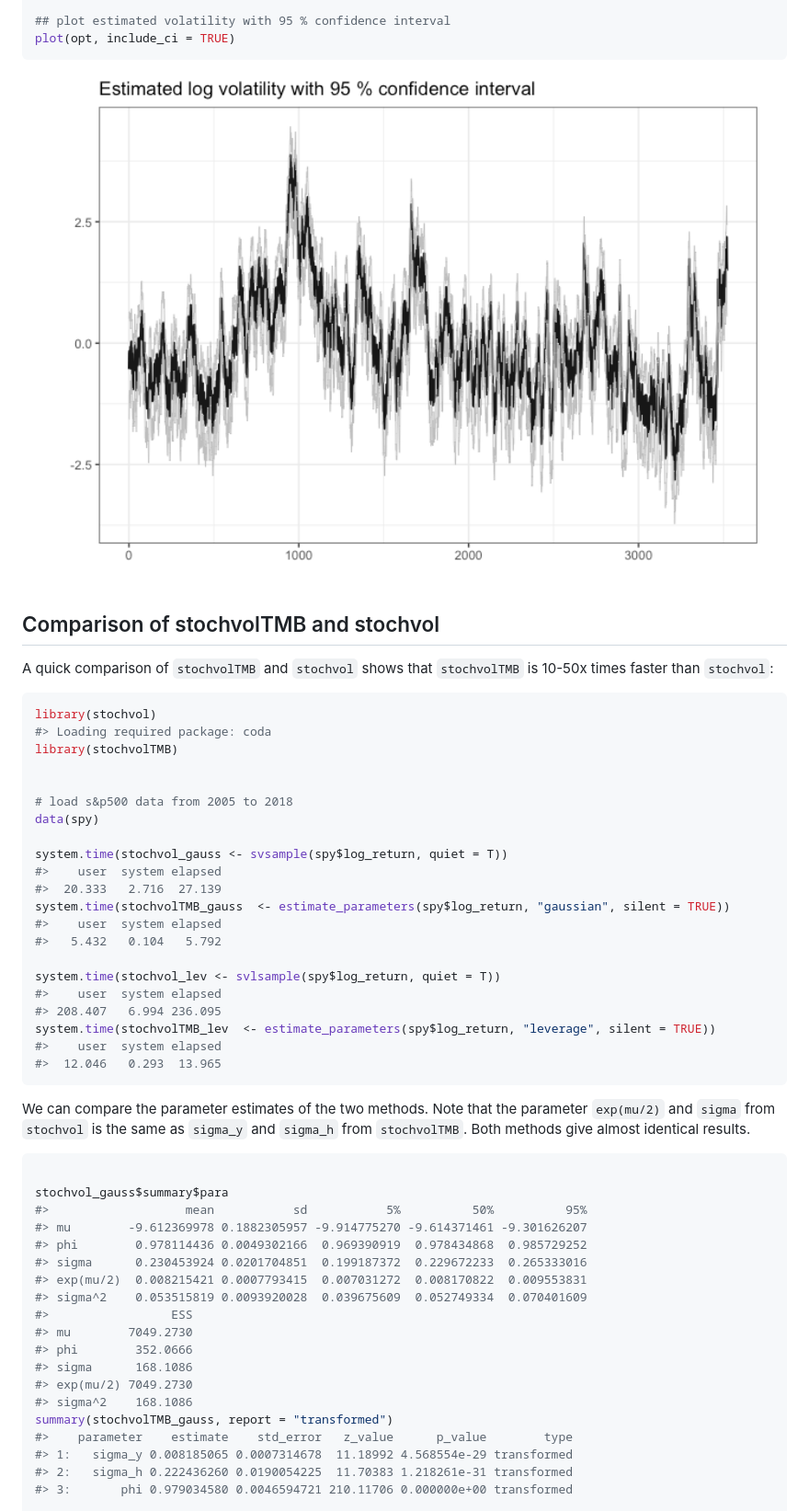
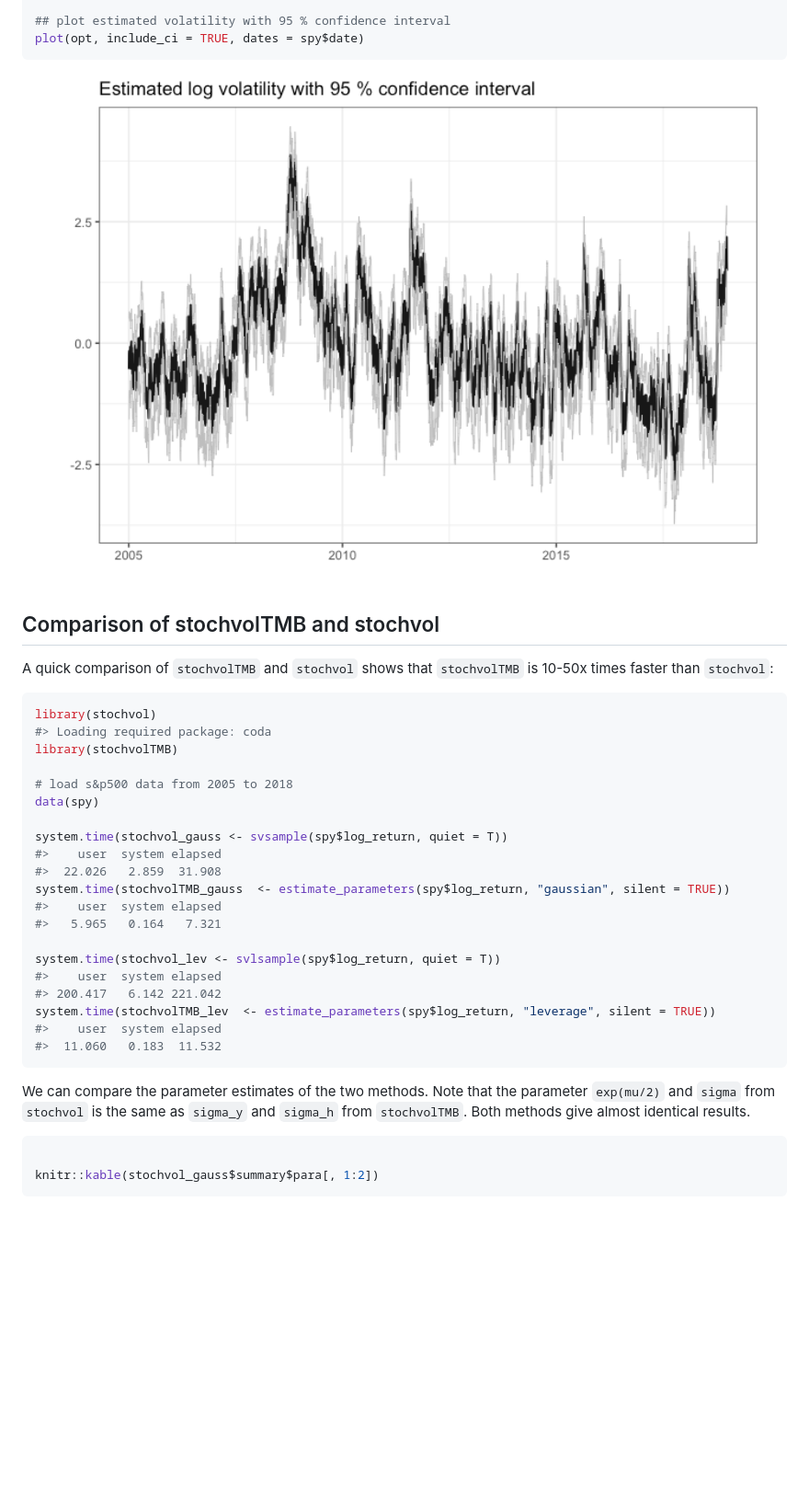
Before and after one commit to JensWahl/stochvolTMB, a Markdown page: README.md, the part around the change printed below. Shown: that part at 92% size. Drawn GitHub-style; pictures changed too: man/figures/README-example-1.png; blank space fills up the shorter version.

````diff
--- a/README.md
+++ b/README.md
@@ -101,7 +99,7 @@ head(estimates, 10)
 #> 10:      random
 
 ## plot estimated volatility with 95 % confidence interval
-plot(opt, include_ci = TRUE)
+plot(opt, include_ci = TRUE, dates = spy$date)
 ```
 
 <img src="man/figures/README-example-1.png" width="100%" />
@@ -116,23 +114,22 @@ library(stochvol)
 #> Loading required package: coda
 library(stochvolTMB)
 
-
 # load s&p500 data from 2005 to 2018
 data(spy)
 
 system.time(stochvol_gauss <- svsample(spy$log_return, quiet = T))
 #>    user  system elapsed
-#>  20.333   2.716  27.139
+#>  22.026   2.859  31.908
 system.time(stochvolTMB_gauss  <- estimate_parameters(spy$log_return, "gaussian", silent = TRUE))
 #>    user  system elapsed
-#>   5.432   0.104   5.792
+#>   5.965   0.164   7.321
 
 system.time(stochvol_lev <- svlsample(spy$log_return, quiet = T))
 #>    user  system elapsed
-#> 208.407   6.994 236.095
+#> 200.417   6.142 221.042
 system.time(stochvolTMB_lev  <- estimate_parameters(spy$log_return, "leverage", silent = TRUE))
 #>    user  system elapsed
-#>  12.046   0.293  13.965
+#>  11.060   0.183  11.532
 ```
 
 We can compare the parameter estimates of the two methods. Note that the
@@ -142,22 +139,6 @@ identical results.
 
 ``` r
 
-stochvol_gauss$summary$para
-#>                   mean           sd           5%          50%          95%
-#> mu        -9.612369978 0.1882305957 -9.914775270 -9.614371461 -9.301626207
-#> phi        0.978114436 0.0049302166  0.969390919  0.978434868  0.985729252
-#> sigma      0.230453924 0.0201704851  0.199187372  0.229672233  0.265333016
-#> exp(mu/2)  0.008215421 0.0007793415  0.007031272  0.008170822  0.009553831
-#> sigma^2    0.053515819 0.0093920028  0.039675609  0.052749334  0.070401609
-#>                 ESS
-#> mu        7049.2730
-#> phi        352.0666
-#> sigma      168.1086
-#> exp(mu/2) 7049.2730
-#> sigma^2    168.1086
-summary(stochvolTMB_gauss, report = "transformed")
-#>    parameter    estimate    std_error   z_value      p_value        type
-#> 1:   sigma_y 0.008185065 0.0007314678  11.18992 4.568554e-29 transformed
-#> 2:   sigma_h 0.222436260 0.0190054225  11.70383 1.218261e-31 transformed
-#> 3:       phi 0.979034580 0.0046594721 210.11706 0.000000e+00 transformed
+knitr::kable(stochvol_gauss$summary$para[, 1:2])
+```
 
````
Also changed, not shown: other parts of README.md (+53 -35 lines), 1 other file.
